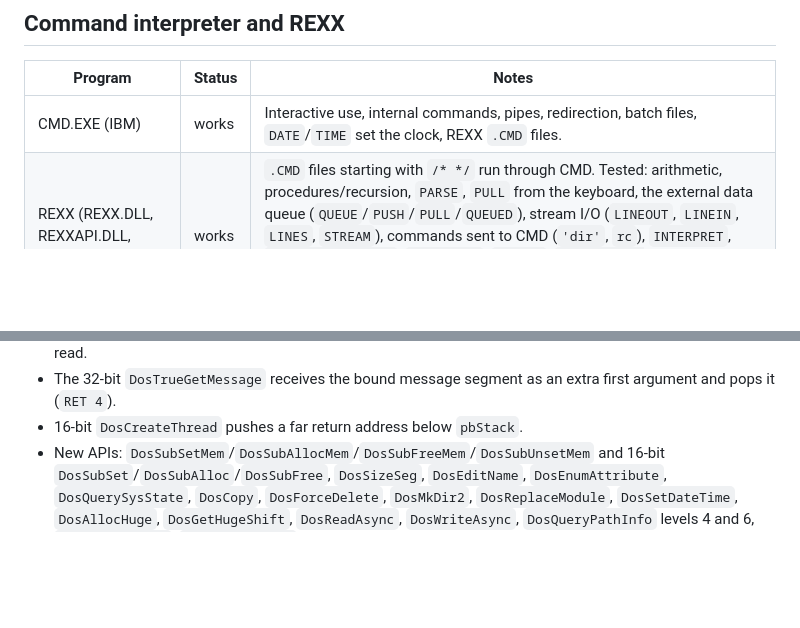
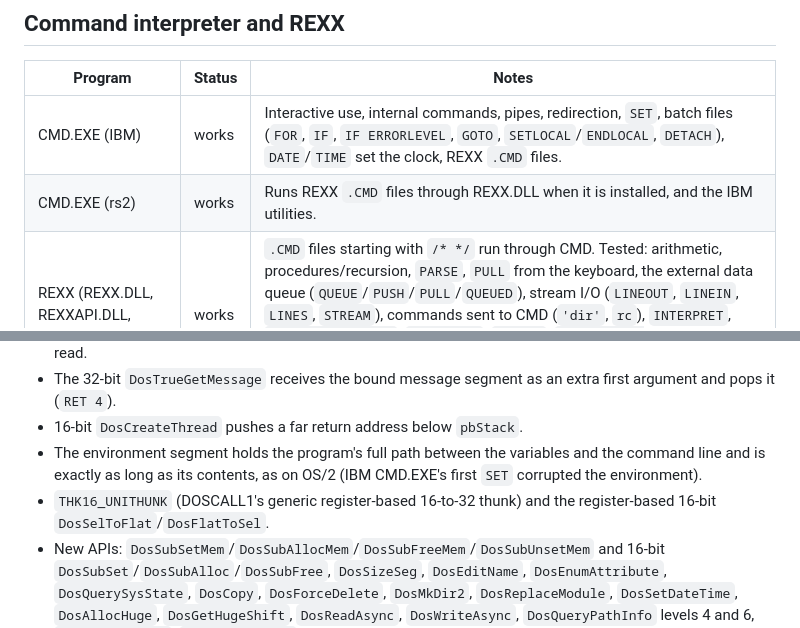
Before and after one commit to dparnell/rs-2, a Markdown page: docs/COMPATIBILITY.md, 2 parts joined by grey strips. GitHub-like rendering; blank space fills up the shorter version.

Commit message:
docs: compatibility notes for SET, batch features, rs2 CMD and REXX
Co-Authored-By: Claude Opus 5.5 <noreply@anthropic.com>

```diff
--- a/docs/COMPATIBILITY.md
+++ b/docs/COMPATIBILITY.md
@@ -19,7 +19,8 @@ Status: **works** = the tested function behaves as on OS/2;
 
 | Program | Status | Notes |
 |---------|--------|-------|
-| CMD.EXE (IBM) | works | Interactive use, internal commands, pipes, redirection, batch files, `DATE`/`TIME` set the clock, REXX `.CMD` files. |
+| CMD.EXE (IBM) | works | Interactive use, internal commands, pipes, redirection, `SET`, batch files (`FOR`, `IF`, `IF ERRORLEVEL`, `GOTO`, `SETLOCAL`/`ENDLOCAL`, `DETACH`), `DATE`/`TIME` set the clock, REXX `.CMD` files. |
+| CMD.EXE (rs2) | works | Runs REXX `.CMD` files through REXX.DLL when it is installed, and the IBM utilities. |
 | REXX (REXX.DLL, REXXAPI.DLL, REXXINIT.DLL) | works | `.CMD` files starting with `/* */` run through CMD. Tested: arithmetic, procedures/recursion, `PARSE`, `PULL` from the keyboard, the external data queue (`QUEUE`/`PUSH`/`PULL`/`QUEUED`), stream I/O (`LINEOUT`, `LINEIN`, `LINES`, `STREAM`), commands sent to CMD (`'dir'`, `rc`), `INTERPRET`, `SIGNAL ON SYNTAX`, `TIME('E')`, `RANDOM`, `VALUE(..., 'OS2ENVIRONMENT')`, error reports (`REX0040: Error 40 running ...`). A file with bare LF line ends gives REX0013, which is REXX's own behaviour. |
 | REXXUTIL.DLL | partial | `SysLoadFuncs` works; tested `SysCls`, `SysCurPos`, `SysTextScreenRead`, `SysTextScreenSize`, `SysSleep`, `SysGetKey`, `SysFileTree`, `SysFileDelete`, `SysMkDir`, `SysRmDir`, `SysDriveMap`, `SysTempFileName`, `SysBootDrive`, `SysVersion`, `SysOS2Ver`, `SysSearchPath`. `SysIni` fails (needs PMSHAPI/PMWIN). EA functions see no EAs. |
 | REXXTRY.CMD | works | With an expression on the command line and interactively. |
@@ -112,6 +113,11 @@ Status: **works** = the tested function behaves as on OS/2;
 - The 32-bit `DosTrueGetMessage` receives the bound message segment as an
   extra first argument and pops it (`RET 4`).
 - 16-bit `DosCreateThread` pushes a far return address below `pbStack`.
+- The environment segment holds the program's full path between the
+  variables and the command line and is exactly as long as its contents,
+  as on OS/2 (IBM CMD.EXE's first `SET` corrupted the environment).
+- `THK16_UNITHUNK` (DOSCALL1's generic register-based 16-to-32 thunk) and
+  the register-based 16-bit `DosSelToFlat`/`DosFlatToSel`.
 - New APIs: `DosSubSetMem`/`DosSubAllocMem`/`DosSubFreeMem`/`DosSubUnsetMem`
   and 16-bit `DosSubSet`/`DosSubAlloc`/`DosSubFree`, `DosSizeSeg`,
   `DosEditName`, `DosEnumAttribute`, `DosQuerySysState`, `DosCopy`,
```
